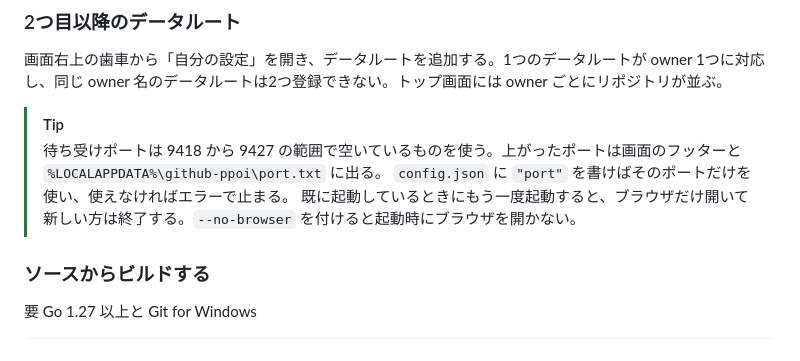
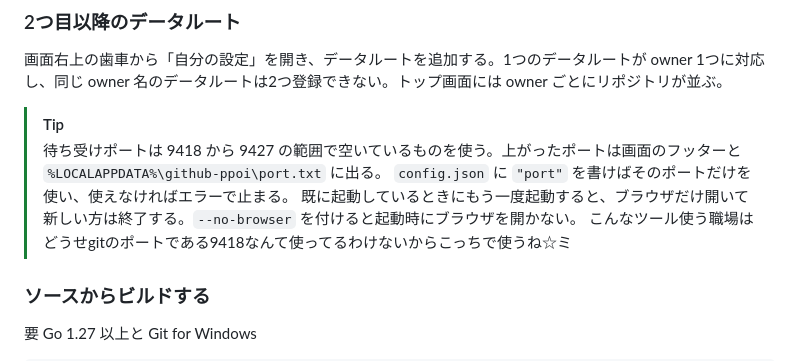
Before and after one commit to rynex4581/github-ppoi-for-fileserver, a Markdown page: README.md, the part around the change. Drawn GitHub-style.

```diff
--- a/README.md
+++ b/README.md
@@ -80,6 +80,7 @@ Git for Windows が入っていること（`git` がコマンドラインから
 > 待ち受けポートは 9418 から 9427 の範囲で空いているものを使う。上がったポートは画面のフッターと `%LOCALAPPDATA%\github-ppoi\port.txt` に出る。
 > `config.json` に `"port"` を書けばそのポートだけを使い、使えなければエラーで止まる。
 > 既に起動しているときにもう一度起動すると、ブラウザだけ開いて新しい方は終了する。`--no-browser` を付けると起動時にブラウザを開かない。
+> こんなツール使う職場はどうせgitのポートである9418なんて使ってるわけないからこっちで使うね☆ミ
 
 ### ソースからビルドする
 
```
